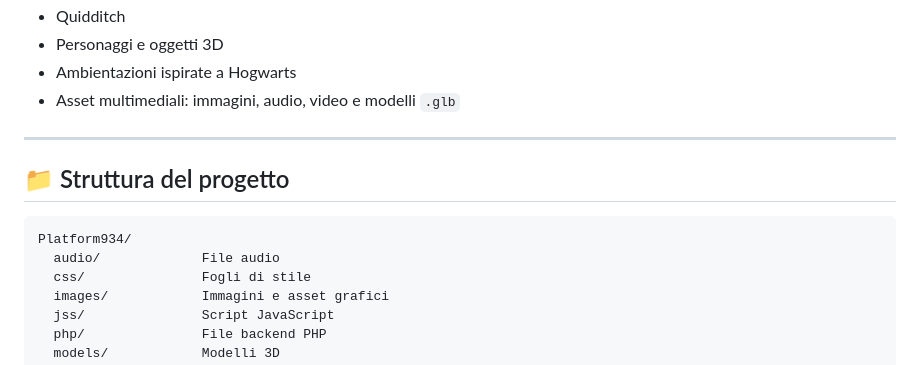
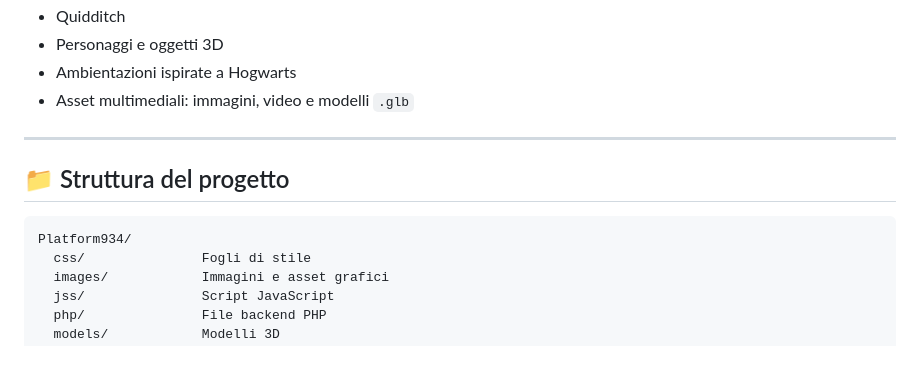
Before and after one commit to Mariagiusi23/Platform-9and3quarters, a Markdown page: README.md, the part around the change. Drawn GitHub-style.

````diff
--- a/README.md
+++ b/README.md
@@ -44,7 +44,7 @@ L'obiettivo è ricreare una piccola esperienza digitale magica, in cui ogni pagi
 - Quidditch
 - Personaggi e oggetti 3D
 - Ambientazioni ispirate a Hogwarts
-- Asset multimediali: immagini, audio, video e modelli `.glb`
+- Asset multimediali: immagini, video e modelli `.glb`
 
 ---
 
@@ -52,7 +52,6 @@ L'obiettivo è ricreare una piccola esperienza digitale magica, in cui ogni pagi
 
 ```text
 Platform934/
-  audio/             File audio
   css/               Fogli di stile
   images/            Immagini e asset grafici
   jss/               Script JavaScript
````
